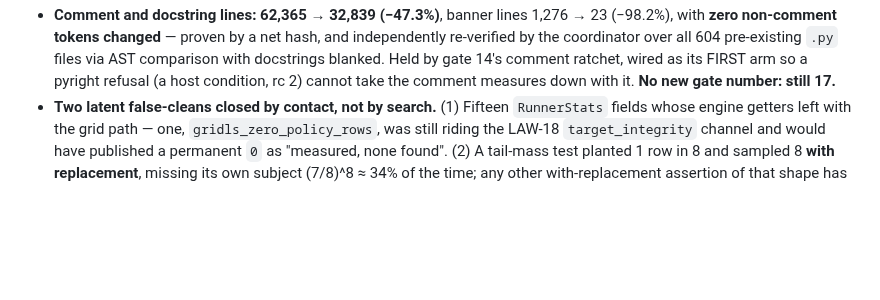
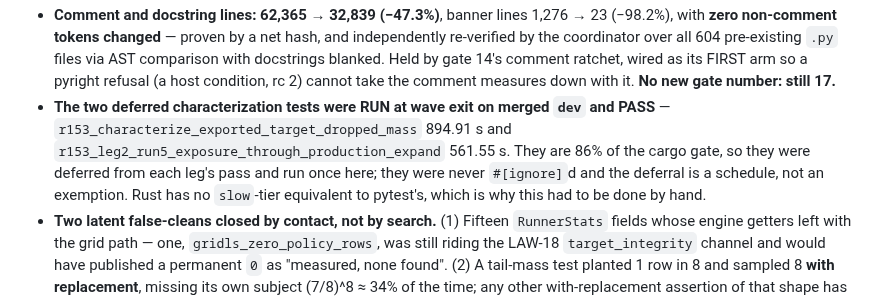
Before and after one commit to TimmyBurn2/hexo-mantis, a Markdown page: docs/governance/STATE.md, the part around the change. Drawn GitHub-style; blank space fills up the shorter version.

Commit message:
docs(governance): the two deferred characterization tests are recorded as run and passing at wave exit, so the deferral reads as a schedule rather than an exemption

```diff
--- a/docs/governance/STATE.md
+++ b/docs/governance/STATE.md
@@ -158,6 +158,12 @@ stand as deviations until the operator rules on them.**
   by the coordinator over all 604 pre-existing `.py` files via AST comparison with docstrings
   blanked. Held by gate 14's comment ratchet, wired as its FIRST arm so a pyright refusal (a host
   condition, rc 2) cannot take the comment measures down with it. **No new gate number: still 17.**
+- **The two deferred characterization tests were RUN at wave exit on merged `dev` and PASS** —
+  `r153_characterize_exported_target_dropped_mass` 894.91 s and
+  `r153_leg2_run5_exposure_through_production_expand` 561.55 s. They are 86% of the cargo gate,
+  so they were deferred from each leg's pass and run once here; they were never `#[ignore]`d and
+  the deferral is a schedule, not an exemption. Rust has no `slow`-tier equivalent to pytest's,
+  which is why this had to be done by hand.
 - **Two latent false-cleans closed by contact, not by search.** (1) Fifteen `RunnerStats` fields
   whose engine getters left with the grid path — one, `gridls_zero_policy_rows`, was still riding
   the LAW-18 `target_integrity` channel and would have published a permanent `0` as "measured,
```
